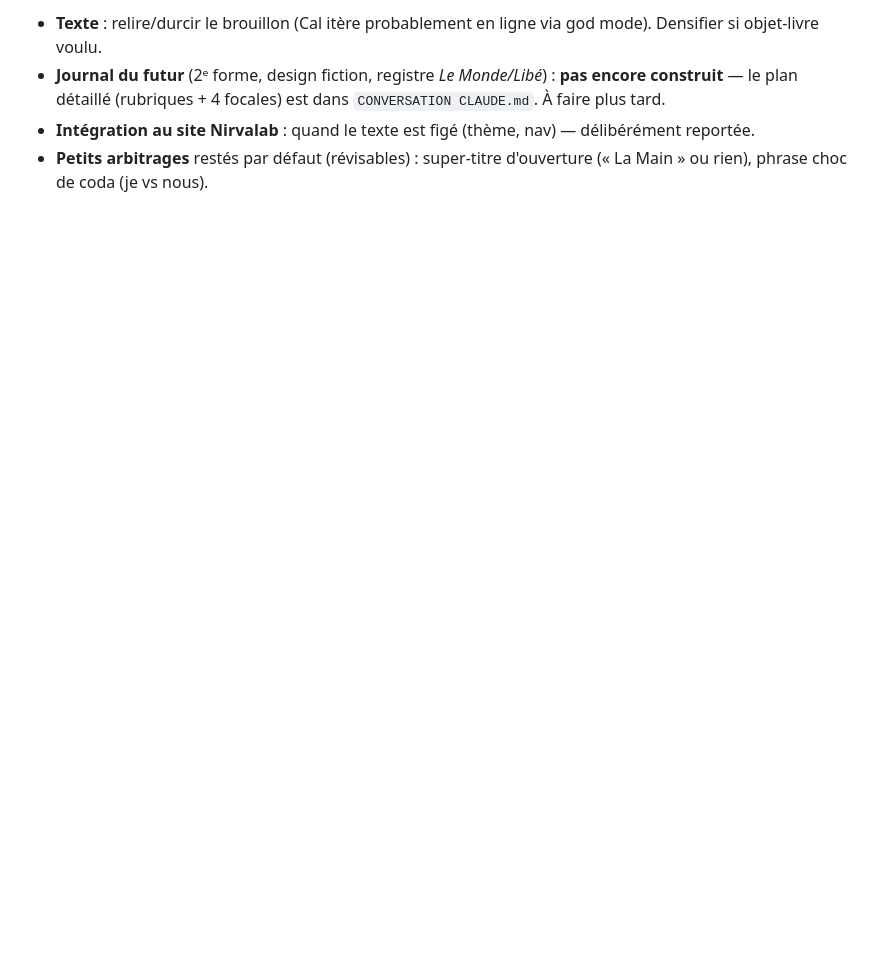
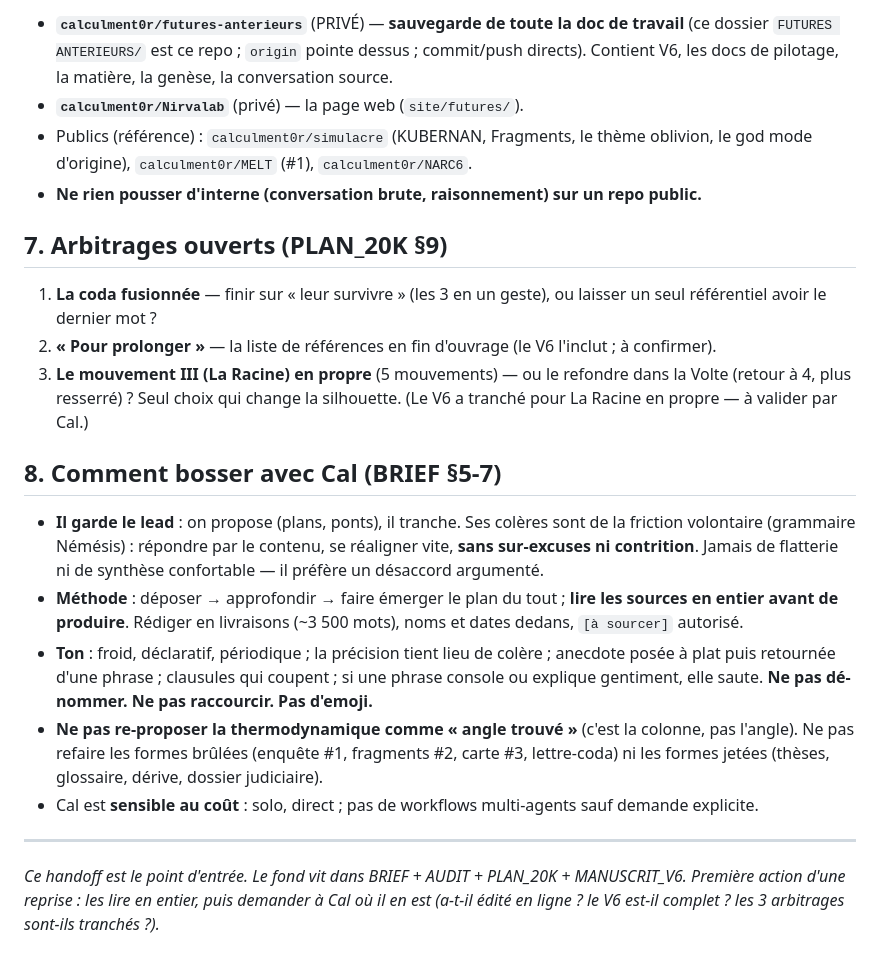
Before and after one commit to calculment0r/futures-anterieurs, a Markdown page: HANDOFF_FUTURES_ANTERIEURS.md, the part around one of its changes. Rendered like a GitHub page; blank space fills up the shorter version.

```diff
--- a/HANDOFF_FUTURES_ANTERIEURS.md
+++ b/HANDOFF_FUTURES_ANTERIEURS.md
@@ -67,5 +59,23 @@
 
-- **Texte** : relire/durcir le brouillon (Cal itère probablement en ligne via god mode). Densifier si objet-livre voulu.
-- **Journal du futur** (2ᵉ forme, design fiction, registre *Le Monde/Libé*) : **pas encore construit** — le plan détaillé (rubriques + 4 focales) est dans `CONVERSATION CLAUDE.md`. À faire plus tard.
-- **Intégration au site Nirvalab** : quand le texte est figé (thème, nav) — délibérément reportée.
-- **Petits arbitrages** restés par défaut (révisables) : super-titre d'ouverture (« La Main » ou rien), phrase choc de coda (je vs nous).
+- **`calculment0r/futures-anterieurs`** (PRIVÉ) — **sauvegarde de toute la doc de travail** (ce dossier `FUTURES ANTERIEURS/` est ce repo ; `origin` pointe dessus ; commit/push directs). Contient V6, les docs de pilotage, la matière, la genèse, la conversation source.
+- **`calculment0r/Nirvalab`** (privé) — la page web (`site/futures/`).
+- Publics (référence) : `calculment0r/simulacre` (KUBERNAN, Fragments, le thème oblivion, le god mode d'origine), `calculment0r/MELT` (#1), `calculment0r/NARC6`.
+- **Ne rien pousser d'interne (conversation brute, raisonnement) sur un repo public.**
+
+## 7. Arbitrages ouverts (PLAN_20K §9)
+
+1. **La coda fusionnée** — finir sur « leur survivre » (les 3 en un geste), ou laisser un seul référentiel avoir le dernier mot ?
+2. **« Pour prolonger »** — la liste de références en fin d'ouvrage (le V6 l'inclut ; à confirmer).
+3. **Le mouvement III (La Racine) en propre** (5 mouvements) — ou le refondre dans la Volte (retour à 4, plus resserré) ? Seul choix qui change la silhouette. (Le V6 a tranché pour La Racine en propre — à valider par Cal.)
+
+## 8. Comment bosser avec Cal (BRIEF §5-7)
+
+- **Il garde le lead** : on propose (plans, ponts), il tranche. Ses colères sont de la friction volontaire (grammaire Némésis) : répondre par le contenu, se réaligner vite, **sans sur-excuses ni contrition**. Jamais de flatterie ni de synthèse confortable — il préfère un désaccord argumenté.
+- **Méthode** : déposer → approfondir → faire émerger le plan du tout ; **lire les sources en entier avant de produire**. Rédiger en livraisons (~3 500 mots), noms et dates dedans, `[à sourcer]` autorisé.
+- **Ton** : froid, déclaratif, périodique ; la précision tient lieu de colère ; anecdote posée à plat puis retournée d'une phrase ; clausules qui coupent ; si une phrase console ou explique gentiment, elle saute. **Ne pas dé-nommer. Ne pas raccourcir. Pas d'emoji.**
+- **Ne pas re-proposer la thermodynamique comme « angle trouvé »** (c'est la colonne, pas l'angle). Ne pas refaire les formes brûlées (enquête #1, fragments #2, carte #3, lettre-coda) ni les formes jetées (thèses, glossaire, dérive, dossier judiciaire).
+- Cal est **sensible au coût** : solo, direct ; pas de workflows multi-agents sauf demande explicite.
+
+---
+
+*Ce handoff est le point d'entrée. Le fond vit dans BRIEF + AUDIT + PLAN_20K + MANUSCRIT_V6. Première action d'une reprise : les lire en entier, puis demander à Cal où il en est (a-t-il édité en ligne ? le V6 est-il complet ? les 3 arbitrages sont-ils tranchés ?).*
```
Also changed, not shown: other parts of HANDOFF_FUTURES_ANTERIEURS.md (+40 -48 lines).
